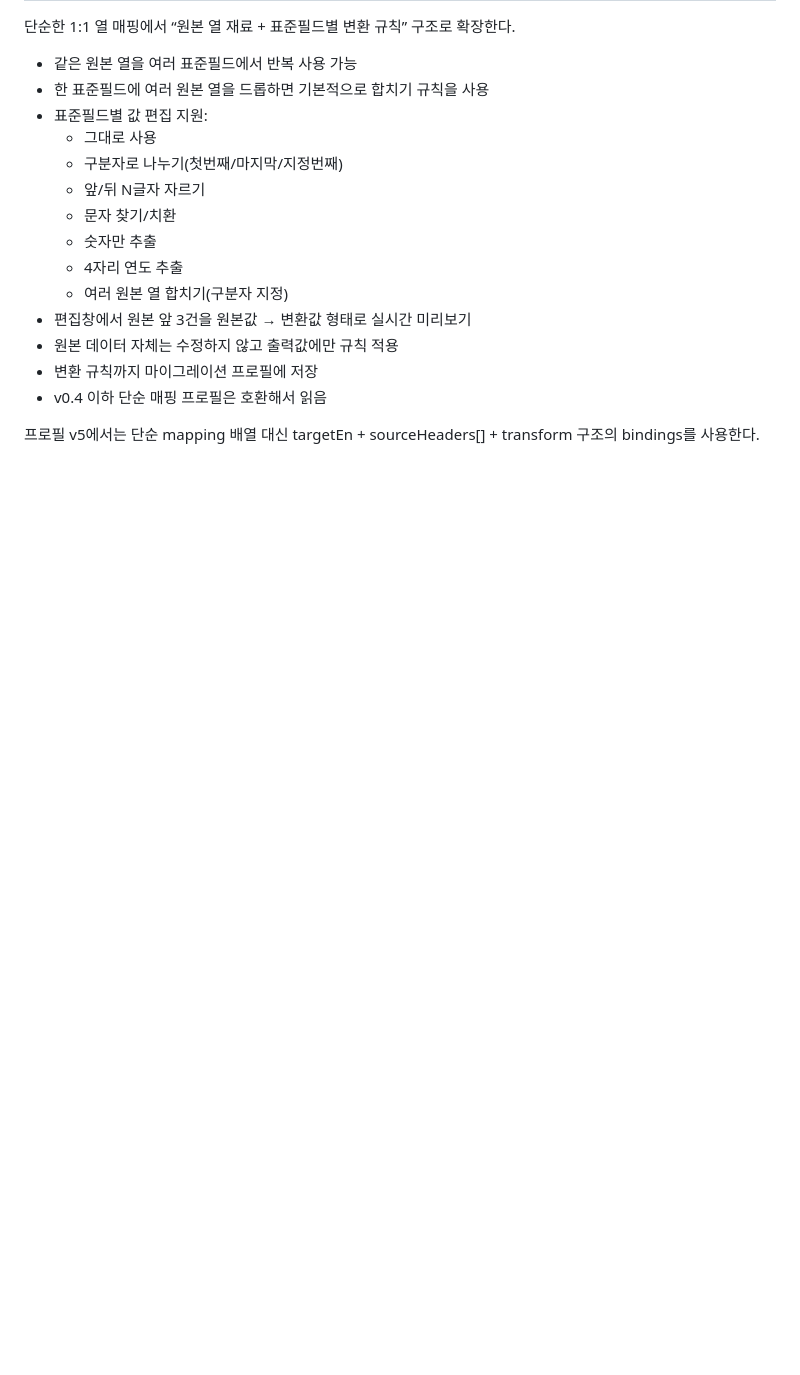
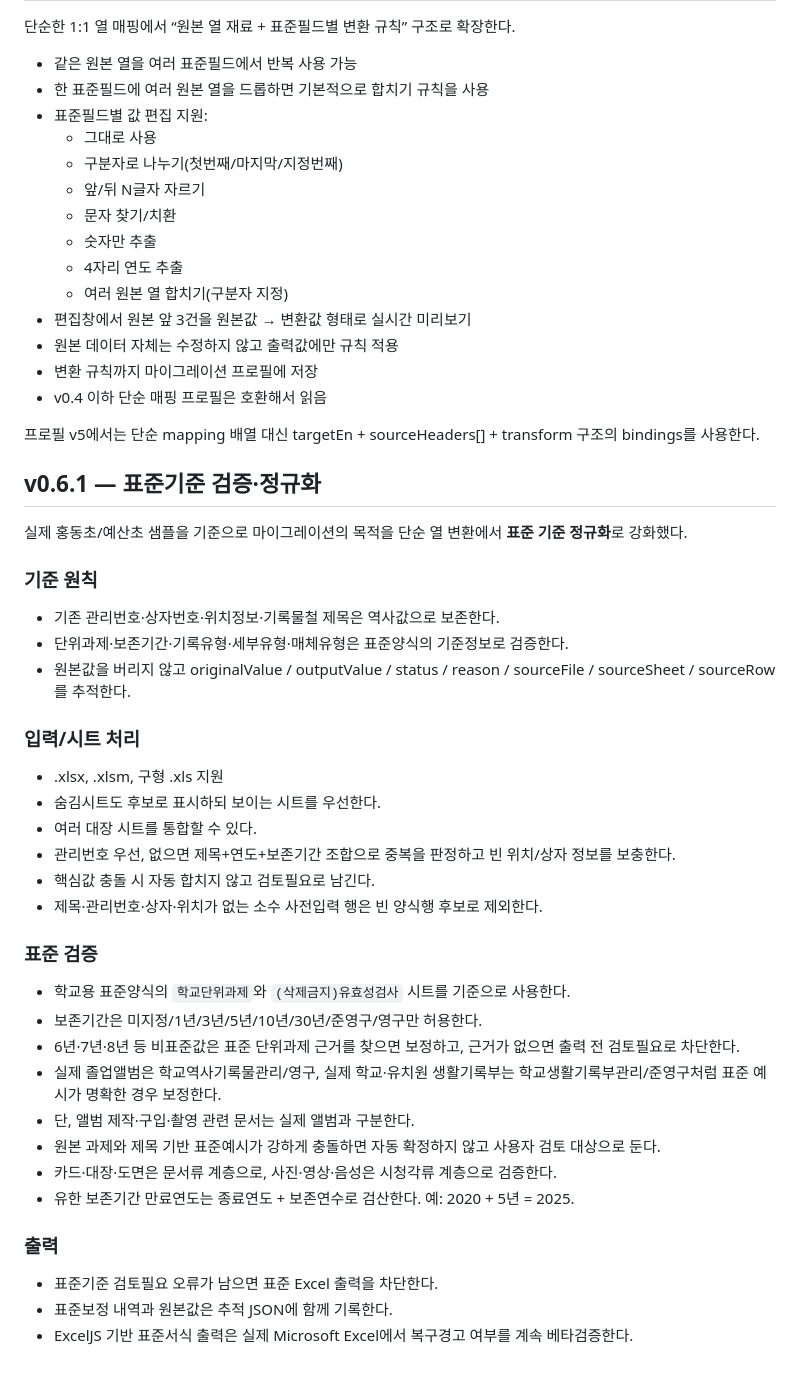
Before and after one commit to kirakein-gif/ddalkkak-records, a Markdown page: apps/migration/README.md, the part around the change. Rendered like a GitHub page; blank space fills up the shorter version.

Commit message:
Document migration v0.6.1 normalization rules

```diff
--- a/apps/migration/README.md
+++ b/apps/migration/README.md
@@ -122,3 +122,36 @@ v0.4를 이후 지역별 실제 대장 테스트의 1차 기준선으로 사용
 - v0.4 이하 단순 매핑 프로필은 호환해서 읽음
 
 프로필 v5에서는 단순 mapping 배열 대신 targetEn + sourceHeaders[] + transform 구조의 bindings를 사용한다.
+
+
+## v0.6.1 — 표준기준 검증·정규화
+
+실제 홍동초/예산초 샘플을 기준으로 마이그레이션의 목적을 단순 열 변환에서 **표준 기준 정규화**로 강화했다.
+
+### 기준 원칙
+- 기존 관리번호·상자번호·위치정보·기록물철 제목은 역사값으로 보존한다.
+- 단위과제·보존기간·기록유형·세부유형·매체유형은 표준양식의 기준정보로 검증한다.
+- 원본값을 버리지 않고 originalValue / outputValue / status / reason / sourceFile / sourceSheet / sourceRow를 추적한다.
+
+### 입력/시트 처리
+- .xlsx, .xlsm, 구형 .xls 지원
+- 숨김시트도 후보로 표시하되 보이는 시트를 우선한다.
+- 여러 대장 시트를 통합할 수 있다.
+- 관리번호 우선, 없으면 제목+연도+보존기간 조합으로 중복을 판정하고 빈 위치/상자 정보를 보충한다.
+- 핵심값 충돌 시 자동 합치지 않고 검토필요로 남긴다.
+- 제목·관리번호·상자·위치가 없는 소수 사전입력 행은 빈 양식행 후보로 제외한다.
+
+### 표준 검증
+- 학교용 표준양식의 `학교단위과제`와 `(삭제금지)유효성검사` 시트를 기준으로 사용한다.
+- 보존기간은 미지정/1년/3년/5년/10년/30년/준영구/영구만 허용한다.
+- 6년·7년·8년 등 비표준값은 표준 단위과제 근거를 찾으면 보정하고, 근거가 없으면 출력 전 검토필요로 차단한다.
+- 실제 졸업앨범은 학교역사기록물관리/영구, 실제 학교·유치원 생활기록부는 학교생활기록부관리/준영구처럼 표준 예시가 명확한 경우 보정한다.
+- 단, 앨범 제작·구입·촬영 관련 문서는 실제 앨범과 구분한다.
+- 원본 과제와 제목 기반 표준예시가 강하게 충돌하면 자동 확정하지 않고 사용자 검토 대상으로 둔다.
+- 카드·대장·도면은 문서류 계층으로, 사진·영상·음성은 시청각류 계층으로 검증한다.
+- 유한 보존기간 만료연도는 종료연도 + 보존연수로 검산한다. 예: 2020 + 5년 = 2025.
+
+### 출력
+- 표준기준 검토필요 오류가 남으면 표준 Excel 출력을 차단한다.
+- 표준보정 내역과 원본값은 추적 JSON에 함께 기록한다.
+- ExcelJS 기반 표준서식 출력은 실제 Microsoft Excel에서 복구경고 여부를 계속 베타검증한다.
```
